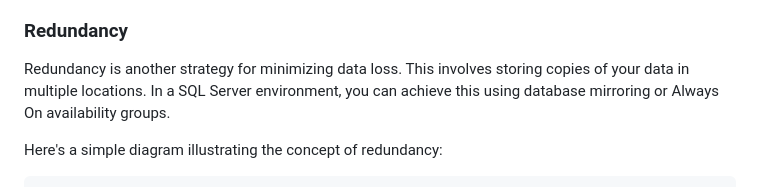
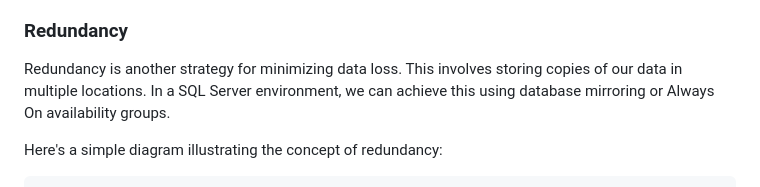
Before and after one commit to okalangkenneth/renewable_assets_database, a Markdown page: README.md, the part around the change. GitHub-like rendering.

```diff
--- a/README.md
+++ b/README.md
@@ -61,7 +61,7 @@ CREATE TABLE Solar (
 In this example, the NOT NULL constraint is used to ensure that the ID, Date, TransactionType, and CashFlowAmount columns always have values. If a user tries to insert a record without a value for these columns, the database will return an error.
 
 ### Redundancy
-Redundancy is another strategy for minimizing data loss. This involves storing copies of your data in multiple locations. In a SQL Server environment, you can achieve this using database mirroring or Always On availability groups.
+Redundancy is another strategy for minimizing data loss. This involves storing copies of our data in multiple locations. In a SQL Server environment, we can achieve this using database mirroring or Always On availability groups.
 
 Here's a simple diagram illustrating the concept of redundancy:
 
```
